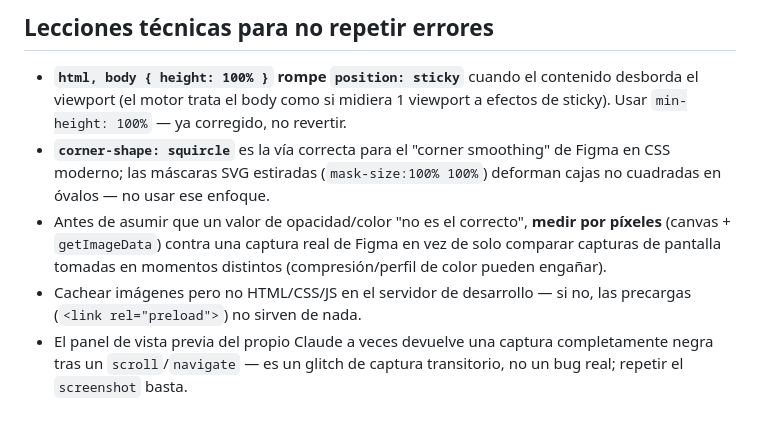
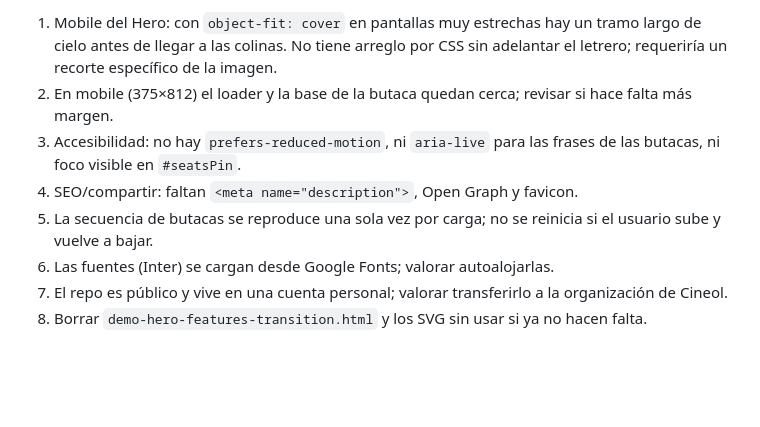
Before and after one commit to jordimanuel77/cineol-landing, a Markdown page: HANDOFF.md, the part around one of its changes. Rendered like a GitHub page; blank space fills up the shorter version.

```diff
--- a/HANDOFF.md
+++ b/HANDOFF.md
@@ -97,8 +87,9 @@ Tres piezas en orden: fachada → sala de proyección (ciclo de luz) → butacas
 
-## Lecciones técnicas para no repetir errores
-
-- **`html, body { height: 100% }` rompe `position: sticky`** cuando el contenido desborda el viewport (el motor trata el body como si midiera 1 viewport a efectos de sticky). Usar `min-height: 100%` — ya corregido, no revertir.
-- **`corner-shape: squircle`** es la vía correcta para el "corner smoothing" de Figma en CSS moderno; las máscaras SVG estiradas (`mask-size:100% 100%`) deforman cajas no cuadradas en óvalos — no usar ese enfoque.
-- Antes de asumir que un valor de opacidad/color "no es el correcto", **medir por píxeles** (canvas + `getImageData`) contra una captura real de Figma en vez de solo comparar capturas de pantalla tomadas en momentos distintos (compresión/perfil de color pueden engañar).
-- Cachear imágenes pero no HTML/CSS/JS en el servidor de desarrollo — si no, las precargas (`<link rel="preload">`) no sirven de nada.
-- El panel de vista previa del propio Claude a veces devuelve una captura completamente negra tras un `scroll`/`navigate` — es un glitch de captura transitorio, no un bug real; repetir el `screenshot` basta.
+1. Mobile del Hero: con `object-fit: cover` en pantallas muy estrechas hay un tramo largo de cielo antes de llegar a las colinas. No tiene arreglo por CSS sin adelantar el letrero; requeriría un recorte específico de la imagen.
+2. En mobile (375×812) el loader y la base de la butaca quedan cerca; revisar si hace falta más margen.
+3. Accesibilidad: no hay `prefers-reduced-motion`, ni `aria-live` para las frases de las butacas, ni foco visible en `#seatsPin`.
+4. SEO/compartir: faltan `<meta name="description">`, Open Graph y favicon.
+5. La secuencia de butacas se reproduce una sola vez por carga; no se reinicia si el usuario sube y vuelve a bajar.
+6. Las fuentes (Inter) se cargan desde Google Fonts; valorar autoalojarlas.
+7. El repo es público y vive en una cuenta personal; valorar transferirlo a la organización de Cineol.
+8. Borrar `demo-hero-features-transition.html` y los SVG sin usar si ya no hacen falta.
```
Also changed, not shown: other parts of HANDOFF.md (+62 -72 lines).
